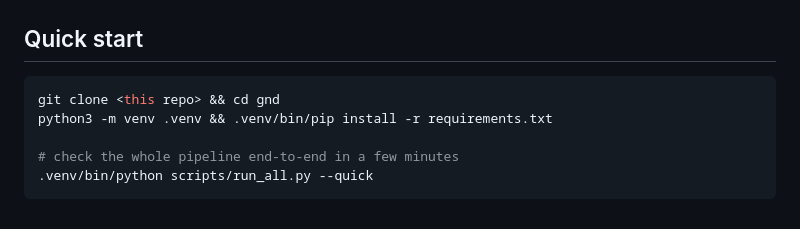
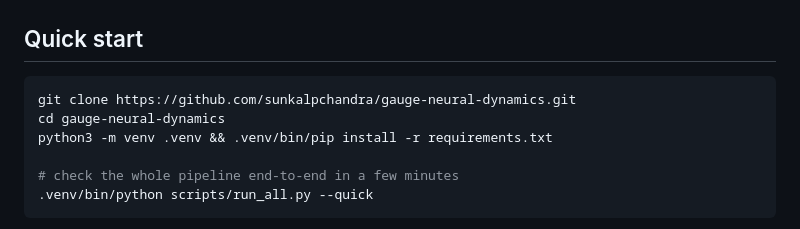
Before and after one commit to sunkalpchandra/gauge-neural-dynamics, a Markdown page: README.md, the part around the change. GitHub-like rendering.

Commit message:
README: real clone URL

````diff
--- a/README.md
+++ b/README.md
@@ -35,7 +35,8 @@ exists — the model is expected to fail on them, and does.
 ## Quick start
 
 ```bash
-git clone <this repo> && cd gnd
+git clone https://github.com/sunkalpchandra/gauge-neural-dynamics.git
+cd gauge-neural-dynamics
 python3 -m venv .venv && .venv/bin/pip install -r requirements.txt
 
 # check the whole pipeline end-to-end in a few minutes
````
